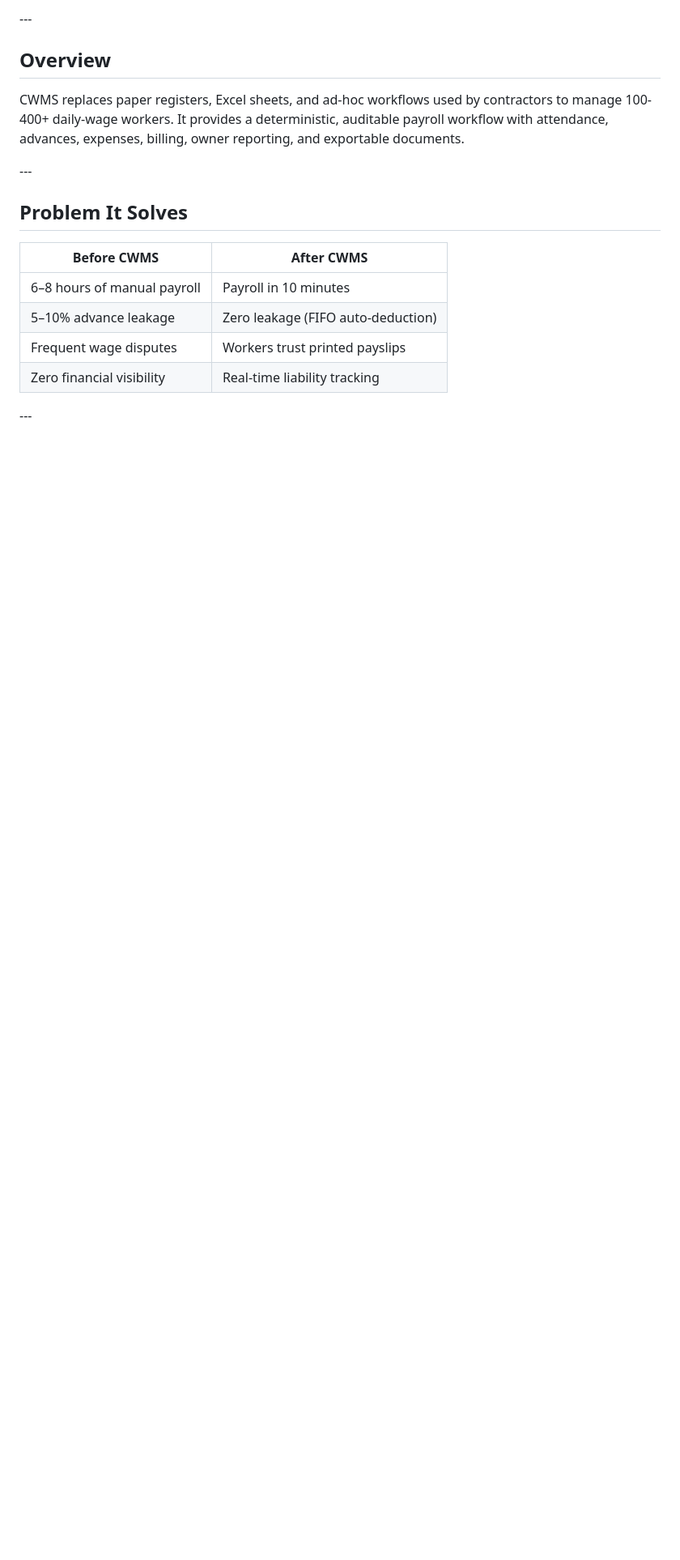
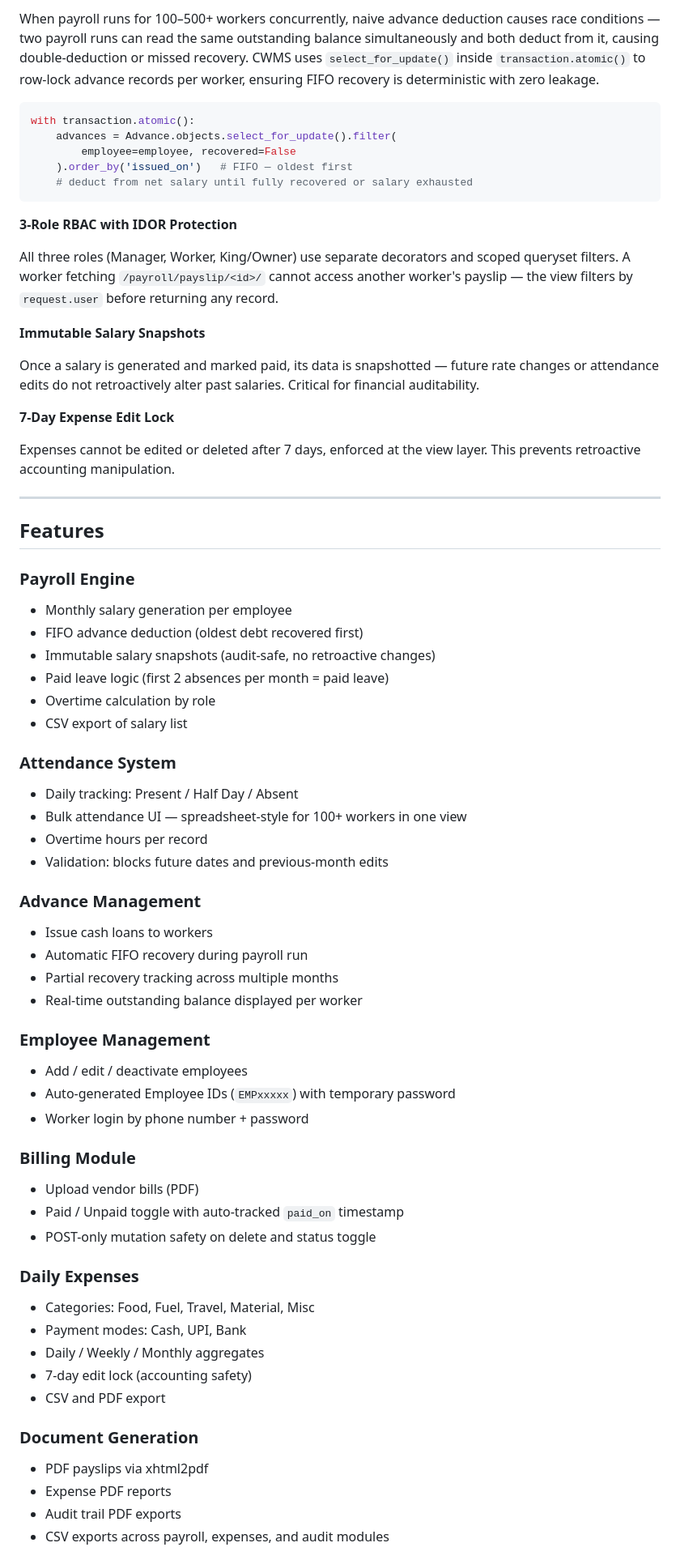
Before and after one commit to Subham-Singh-Dev/CWMS, a Markdown page: README.md, the part around one of its changes. Shown at 81% size. GitHub-like rendering; blank space fills up the shorter version.

````diff
--- a/README.md
+++ b/README.md
@@ -38,19 +84,70 @@
 
-\---
+When payroll runs for 100–500+ workers concurrently, naive advance deduction causes race conditions — two payroll runs can read the same outstanding balance simultaneously and both deduct from it, causing double-deduction or missed recovery. CWMS uses `select_for_update()` inside `transaction.atomic()` to row-lock advance records per worker, ensuring FIFO recovery is deterministic with zero leakage.
 
-## Overview
+```python
+with transaction.atomic():
+    advances = Advance.objects.select_for_update().filter(
+        employee=employee, recovered=False
+    ).order_by('issued_on')   # FIFO — oldest first
+    # deduct from net salary until fully recovered or salary exhausted
+```
 
-CWMS replaces paper registers, Excel sheets, and ad-hoc workflows used by contractors to manage 100-400+ daily-wage workers. It provides a deterministic, auditable payroll workflow with attendance, advances, expenses, billing, owner reporting, and exportable documents.
+**3-Role RBAC with IDOR Protection**
 
-\---
+All three roles (Manager, Worker, King/Owner) use separate decorators and scoped queryset filters. A worker fetching `/payroll/payslip/<id>/` cannot access another worker's payslip — the view filters by `request.user` before returning any record.
 
-## Problem It Solves
+**Immutable Salary Snapshots**
 
-|Before CWMS|After CWMS|
-|-|-|
-|6–8 hours of manual payroll|Payroll in 10 minutes|
-|5–10% advance leakage|Zero leakage (FIFO auto-deduction)|
-|Frequent wage disputes|Workers trust printed payslips|
-|Zero financial visibility|Real-time liability tracking|
+Once a salary is generated and marked paid, its data is snapshotted — future rate changes or attendance edits do not retroactively alter past salaries. Critical for financial auditability.
 
-\---
+**7-Day Expense Edit Lock**
+
+Expenses cannot be edited or deleted after 7 days, enforced at the view layer. This prevents retroactive accounting manipulation.
+
+---
+
+## Features
+
+### Payroll Engine
+- Monthly salary generation per employee
+- FIFO advance deduction (oldest debt recovered first)
+- Immutable salary snapshots (audit-safe, no retroactive changes)
+- Paid leave logic (first 2 absences per month = paid leave)
+- Overtime calculation by role
+- CSV export of salary list
+
+### Attendance System
+- Daily tracking: Present / Half Day / Absent
+- Bulk attendance UI — spreadsheet-style for 100+ workers in one view
+- Overtime hours per record
+- Validation: blocks future dates and previous-month edits
+
+### Advance Management
+- Issue cash loans to workers
+- Automatic FIFO recovery during payroll run
+- Partial recovery tracking across multiple months
+- Real-time outstanding balance displayed per worker
+
+### Employee Management
+- Add / edit / deactivate employees
+- Auto-generated Employee IDs (`EMPxxxxx`) with temporary password
+- Worker login by phone number + password
+
+### Billing Module
+- Upload vendor bills (PDF)
+- Paid / Unpaid toggle with auto-tracked `paid_on` timestamp
+- POST-only mutation safety on delete and status toggle
+
+### Daily Expenses
+- Categories: Food, Fuel, Travel, Material, Misc
+- Payment modes: Cash, UPI, Bank
+- Daily / Weekly / Monthly aggregates
+- 7-day edit lock (accounting safety)
+- CSV and PDF export
+
+### Document Generation
+- PDF payslips via xhtml2pdf
+- Expense PDF reports
+- Audit trail PDF exports
+- CSV exports across payroll, expenses, and audit modules
+
````
Also changed, not shown: other parts of README.md (+279 -363 lines).
